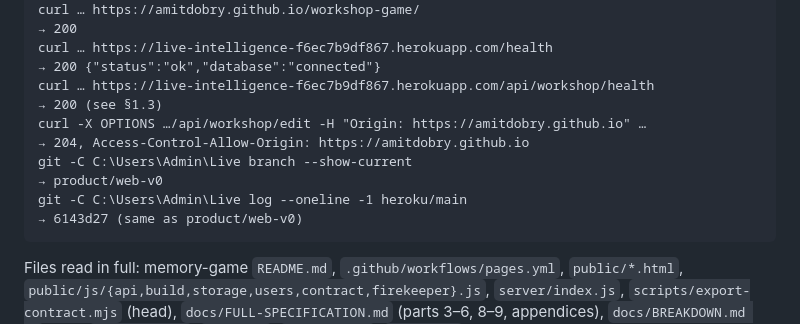
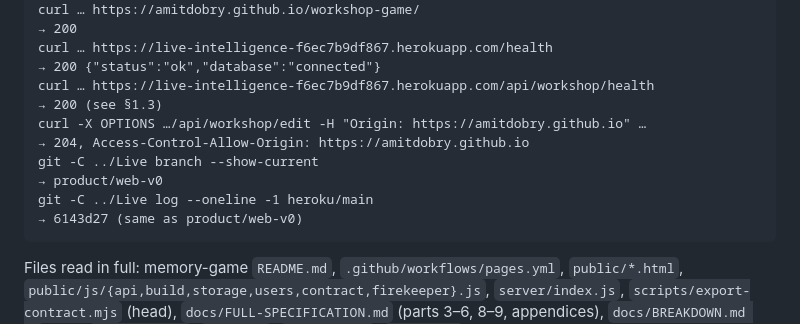
Before and after one commit to amitdobry/memory-game, a Markdown page: docs/RECON-WORKSHOP-PLATFORM.md, the part around one of its changes. Rendered like a GitHub page.

````diff
--- a/docs/RECON-WORKSHOP-PLATFORM.md
+++ b/docs/RECON-WORKSHOP-PLATFORM.md
@@ -742,8 +774,8 @@ curl … https://amitdobry.github.io/workshop-game/
 curl … https://live-intelligence-f6ec7b9df867.herokuapp.com/health                          → 200 {"status":"ok","database":"connected"}
 curl … https://live-intelligence-f6ec7b9df867.herokuapp.com/api/workshop/health             → 200 (see §1.3)
 curl -X OPTIONS …/api/workshop/edit -H "Origin: https://amitdobry.github.io" …               → 204, Access-Control-Allow-Origin: https://amitdobry.github.io
-git -C C:\Users\Admin\Live branch --show-current                                              → product/web-v0
-git -C C:\Users\Admin\Live log --oneline -1 heroku/main                                       → 6143d27 (same as product/web-v0)
+git -C ../Live branch --show-current                                                          → product/web-v0
+git -C ../Live log --oneline -1 heroku/main                                                   → 6143d27 (same as product/web-v0)
 ```
 
 Files read in full: memory-game `README.md`, `.github/workflows/pages.yml`, `public/*.html`,
````
Also changed, not shown: other parts of docs/RECON-WORKSHOP-PLATFORM.md (+35 -3 lines).
